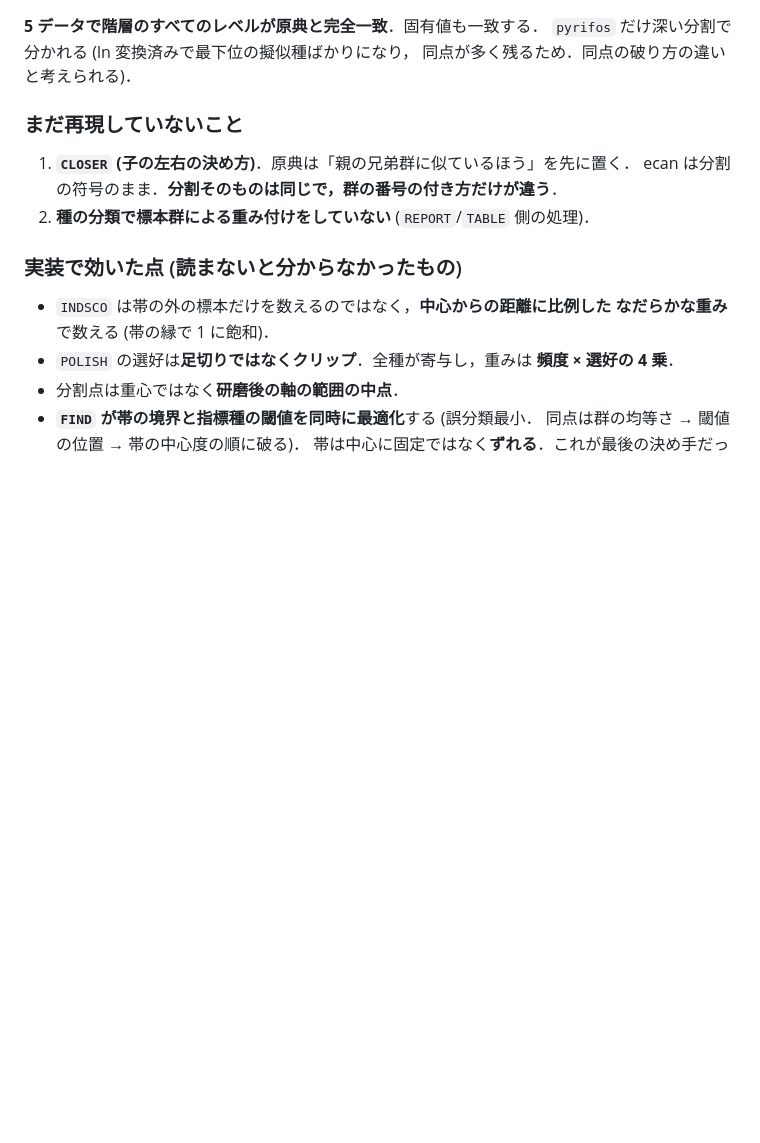
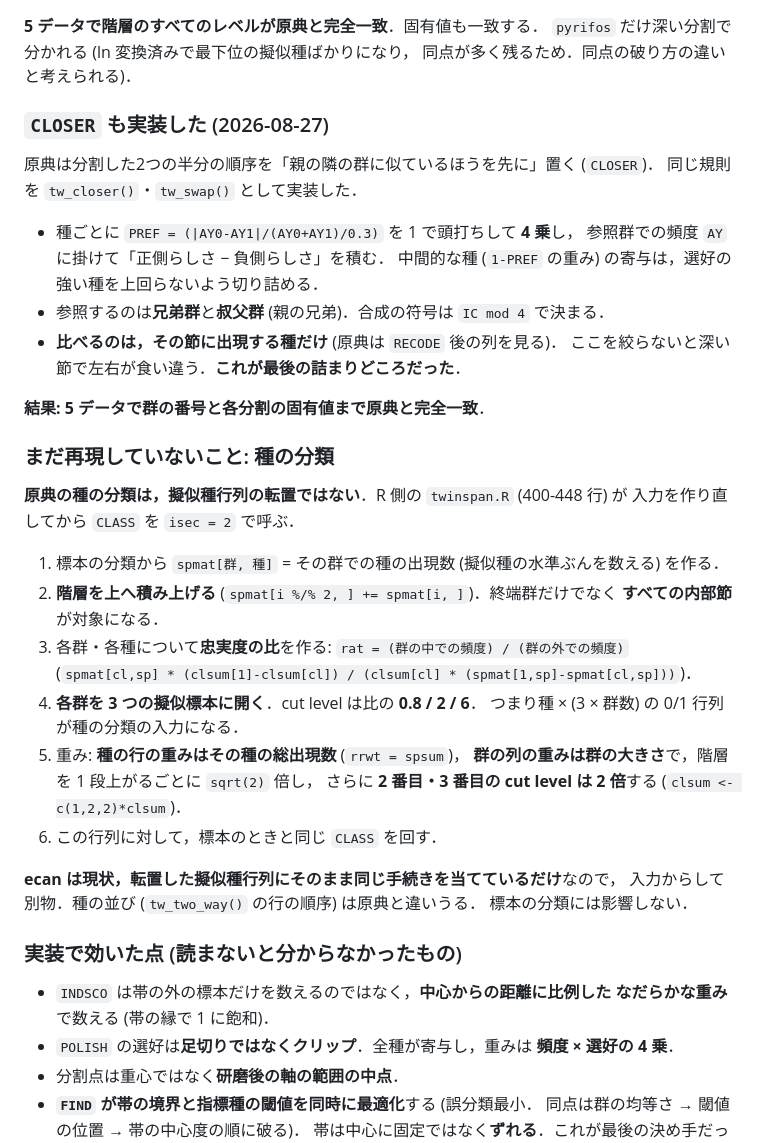
Before and after one commit to matutosi/ecan, a Markdown page: .claude/notes/twinspan_fortran.md, the part around the change. Drawn GitHub-style; blank space fills up the shorter version.

Commit message:
docs(claude): CLOSER の実装と，原典の種の分類の仕様を記録する
CLOSER で群の番号まで一致した (詰まりどころは「その節に出現する種だけを
比べる」点)．あわせて，原典の種の分類が擬似種行列の転置ではなく，標本群
への忠実度の比を 0.8/2/6 で切った擬似標本を入力にすることを記録する．

```diff
--- a/.claude/notes/twinspan_fortran.md
+++ b/.claude/notes/twinspan_fortran.md
@@ -99,11 +99,41 @@ COLWGT = CCWT * ((AY/FRQLIM)^ICWEXP * (1-CWTMIN) + CWTMIN)
 `pyrifos` だけ深い分割で分かれる (ln 変換済みで最下位の擬似種ばかりになり，
 同点が多く残るため．同点の破り方の違いと考えられる)．
 
-### まだ再現していないこと
+### `CLOSER` も実装した (2026-08-27)
 
-1. **`CLOSER` (子の左右の決め方)**．原典は「親の兄弟群に似ているほう」を先に置く．
-   ecan は分割の符号のまま．**分割そのものは同じで，群の番号の付き方だけが違う**．
-2. **種の分類で標本群による重み付けをしていない** (`REPORT`/`TABLE` 側の処理)．
+原典は分割した2つの半分の順序を「親の隣の群に似ているほうを先に」置く (`CLOSER`)．
+同じ規則を `tw_closer()`・`tw_swap()` として実装した．
+
+- 種ごとに `PREF = (|AY0-AY1|/(AY0+AY1)/0.3)` を 1 で頭打ちして **4 乗**し，
+  参照群での頻度 `AY` に掛けて「正側らしさ − 負側らしさ」を積む．
+  中間的な種 (`1-PREF` の重み) の寄与は，選好の強い種を上回らないよう切り詰める．
+- 参照するのは**兄弟群**と**叔父群** (親の兄弟)．合成の符号は `IC mod 4` で決まる．
+- **比べるのは，その節に出現する種だけ** (原典は `RECODE` 後の列を見る)．
+  ここを絞らないと深い節で左右が食い違う．**これが最後の詰まりどころだった**．
+
+**結果: 5 データで群の番号と各分割の固有値まで原典と完全一致**．
+
+### まだ再現していないこと: 種の分類
+
+**原典の種の分類は，擬似種行列の転置ではない**．R 側の `twinspan.R` (400-448 行) が
+入力を作り直してから `CLASS` を `isec = 2` で呼ぶ．
+
+1. 標本の分類から `spmat[群, 種]` = その群での種の出現数 (擬似種の水準ぶんを数える) を作る．
+2. **階層を上へ積み上げる** (`spmat[i %/% 2, ] += spmat[i, ]`)．終端群だけでなく
+   **すべての内部節**が対象になる．
+3. 各群・各種について**忠実度の比**を作る:
+   `rat = (群の中での頻度) / (群の外での頻度)`
+   (`spmat[cl,sp] * (clsum[1]-clsum[cl]) / (clsum[cl] * (spmat[1,sp]-spmat[cl,sp]))`)．
+4. **各群を 3 つの擬似標本に開く**．cut level は比の **0.8 / 2 / 6**．
+   つまり種 × (3 × 群数) の 0/1 行列が種の分類の入力になる．
+5. 重み: **種の行の重みはその種の総出現数** (`rrwt = spsum`)，
+   **群の列の重みは群の大きさ**で，階層を 1 段上がるごとに `sqrt(2)` 倍し，
+   さらに **2 番目・3 番目の cut level は 2 倍**する (`clsum <- c(1,2,2)*clsum`)．
+6. この行列に対して，標本のときと同じ `CLASS` を回す．
+
+**ecan は現状，転置した擬似種行列にそのまま同じ手続きを当てているだけ**なので，
+入力からして別物．種の並び (`tw_two_way()` の行の順序) は原典と違いうる．
+標本の分類には影響しない．
 
 ### 実装で効いた点 (読まないと分からなかったもの)
 
```
Also changed, not shown: .claude/notes/twinspan.md (+4 -2 lines).
